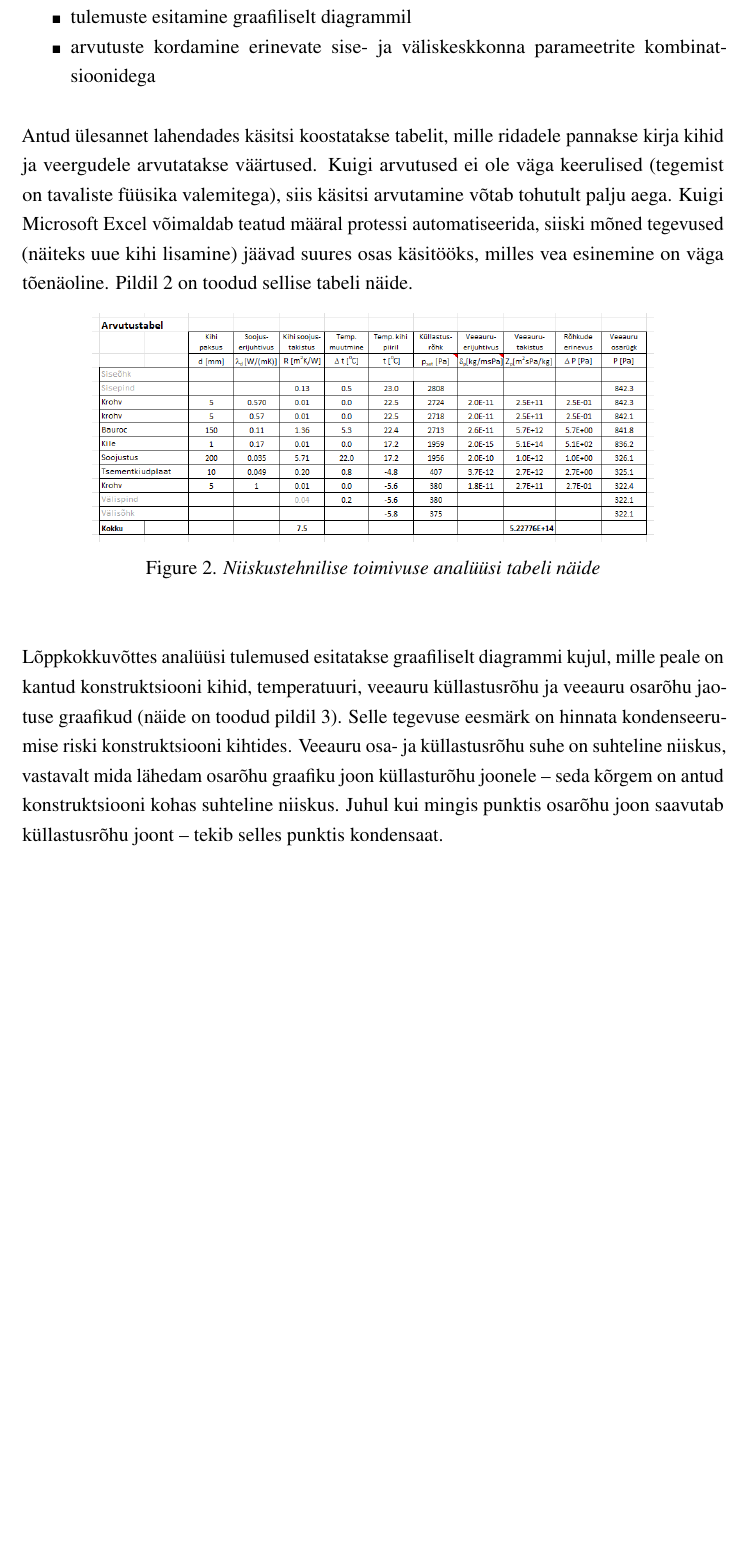
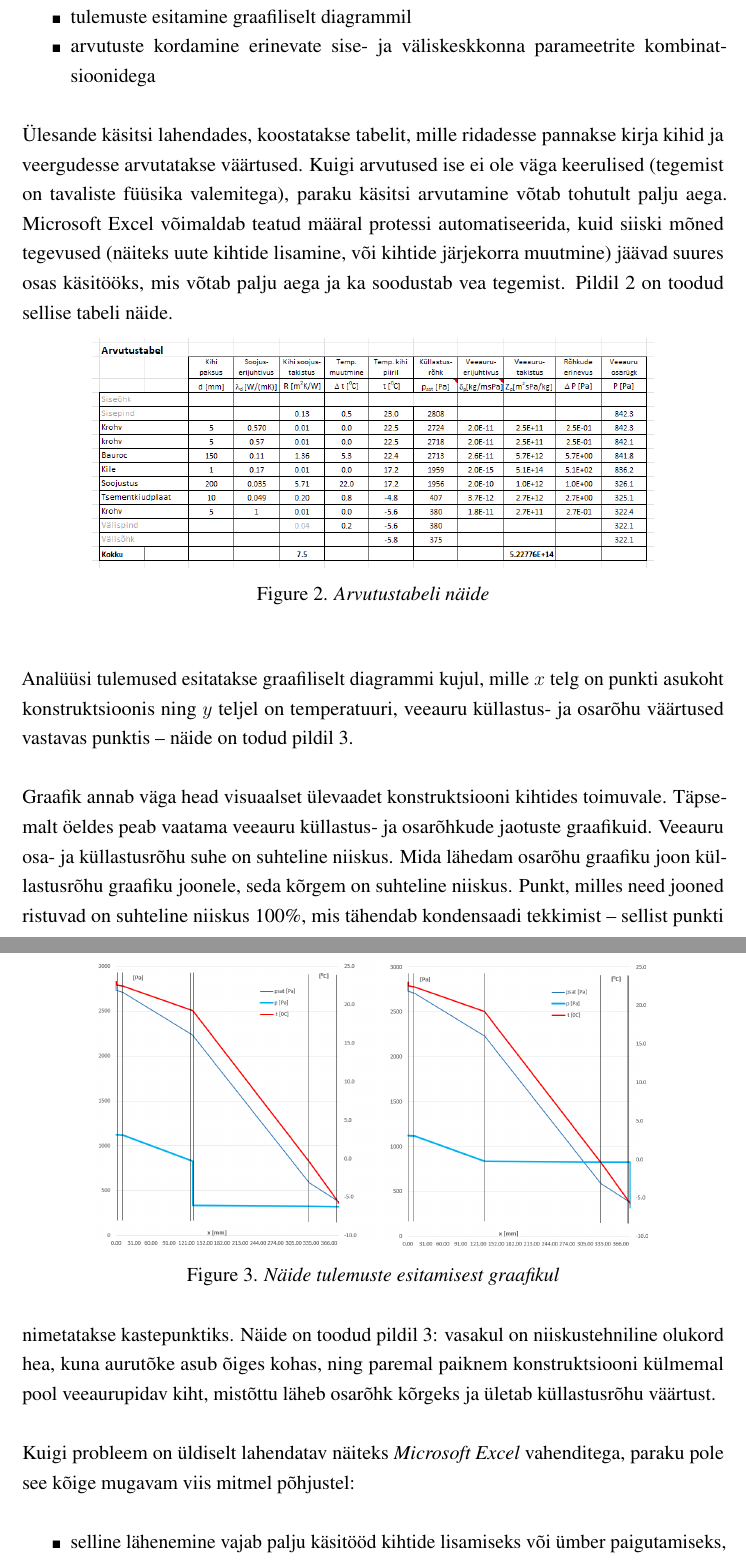
Before and after one commit to gildix/bthesis, a LaTeX thesis (main.tex, which reads chapters/2_Problem_statement.tex): part of page 12 of 21 before the commit and two parts of pages 12 and 13 of 22 after it, the two joined at a grey line, cut so that both start at the same text, the shorter picture padded with empty space. Compiled offline with pdfLaTeX.

Commit message:
2nd part

```diff
--- a/chapters/2_Problem_statement.tex
+++ b/chapters/2_Problem_statement.tex
@@ -34,28 +35,39 @@ Niiskustehnilise toimivuse analüüs hõlmab järgmisi tegevusi:
     \item arvutuste kordamine erinevate sise- ja väliskeskkonna parameetrite kombinatsioonidega
 \end{itemize}
 
-Antud ülesannet lahendades käsitsi koostatakse tabelit, mille ridadele pannakse kirja kihid ja veergudele arvutatakse
-väärtused. Kuigi arvutused ei ole väga keerulised (tegemist on tavaliste füüsika valemitega), siis käsitsi arvutamine
-võtab tohutult palju aega. Kuigi Microsoft Excel võimaldab teatud määral protessi automatiseerida, siiski mõned
-tegevused (näiteks uue kihi lisamine) jäävad suures osas käsitööks, milles vea esinemine on väga tõenäoline. Pildil
-\ref{fig:excel_table_sample} on toodud sellise tabeli näide.
+Ülesande käsitsi lahendades, koostatakse tabelit, mille ridadesse pannakse kirja kihid ja veergudesse arvutatakse
+väärtused. Kuigi arvutused ise ei ole väga keerulised (tegemist on tavaliste füüsika valemitega), paraku käsitsi arvutamine
+võtab tohutult palju aega. Microsoft Excel võimaldab teatud määral protessi automatiseerida, kuid siiski mõned
+tegevused (näiteks uute kihtide lisamine, või kihtide järjekorra muutmine) jäävad suures osas käsitööks, mis võtab palju
+aega ja ka soodustab vea tegemist. Pildil \ref{fig:excel_table_sample} on toodud sellise tabeli näide.
 \begin{figure}[ht]
     \centering
     \includegraphics[width=.8\textwidth]{figures/problem_statement/04_calc_table.png}
-    \caption{\textit{Niiskustehnilise toimivuse analüüsi tabeli näide}}
+    \caption{\textit{Arvutustabeli näide}}
     \label{fig:excel_table_sample}
 \end{figure}
 
-Lõppkokkuvõttes analüüsi tulemused esitatakse graafiliselt diagrammi kujul, mille peale on kantud konstruktsiooni
-kihid, temperatuuri, veeauru küllastusrõhu ja veeauru osarõhu jaotuse graafikud (näide on toodud pildil \ref{fig:excel_graph_sample}).
-Selle tegevuse eesmärk on hinnata kondenseerumise riski konstruktsiooni kihtides. Veeauru osa- ja küllastusrõhu
-suhe on suhteline niiskus, vastavalt mida lähedam osarõhu graafiku joon küllasturõhu joonele -- seda kõrgem on
-antud konstruktsiooni kohas suhteline niiskus. Juhul kui mingis punktis osarõhu joon saavutab küllastusrõhu
-joont -- tekib selles punktis kondensaat.
+Analüüsi tulemused esitatakse graafiliselt diagrammi kujul, mille \begin{math}x\end{math} telg on
+punkti asukoht konstruktsioonis ning \begin{math}y\end{math} teljel on temperatuuri, veeauru küllastus- ja
+osarõhu väärtused vastavas punktis -- näide on todud pildil  \ref{fig:excel_graph_sample}.
 
 \begin{figure}[ht]
     \centering
-    \includegraphics[width=.6\textwidth]{figures/problem_statement/05_excel_grafic_sample.png}
-    \caption{\textit{Niiskustehnilise toimivuse analüüsi graafiku näide}}
+    \includegraphics[width=.8\textwidth]{figures/problem_statement/05_excel_grafic_sample.png}
+    \caption{\textit{Näide tulemuste esitamisest graafikul}}
     \label{fig:excel_graph_sample}
 \end{figure}
+
+Graafik annab väga head visuaalset ülevaadet konstruktsiooni kihtides toimuvale. Täpsemalt öeldes peab vaatama
+veeauru küllastus- ja osarõhkude jaotuste graafikuid. Veeauru osa- ja küllastusrõhu suhe on suhteline niiskus.
+Mida lähedam osarõhu graafiku joon küllastusrõhu graafiku joonele, seda kõrgem on suhteline niiskus. Punkt, milles
+need jooned ristuvad on suhteline niiskus 100\%, mis tähendab kondensaadi tekkimist --  sellist punkti nimetatakse kastepunktiks.
+Näide on toodud pildil \ref{fig:excel_graph_sample}: vasakul on niiskustehniline olukord hea, kuna aurutõke asub õiges kohas, ning paremal
+paiknem konstruktsiooni külmemal pool veeaurupidav kiht, mistõttu läheb osarõhk kõrgeks ja ületab küllastusrõhu väärtust.
+
+
+Kuigi probleem on üldiselt lahendatav näiteks \textit{Microsoft Excel} vahenditega, paraku pole see kõige mugavam viis
+mitmel põhjustel:
+\begin{itemize}
+    \item selline lähenemine vajab palju käsitööd kihtide lisamiseks või ümber paigutamiseks, mis on analüüsi lahutamata osa -- proovitakse erinevaid materjale erinevates konstruktsiooni kohtades
+    \item materjalide omadusi omadusi on siiski vaja leida ja TODO !
```
Also changed, not shown: figures/problem_statement/05_excel_grafic_sample.png, figures/problem_statement/07_layered_structure_sample.png (added), main.pdf, chapters/2_Problem_statement.tex (38 more changed lines).
